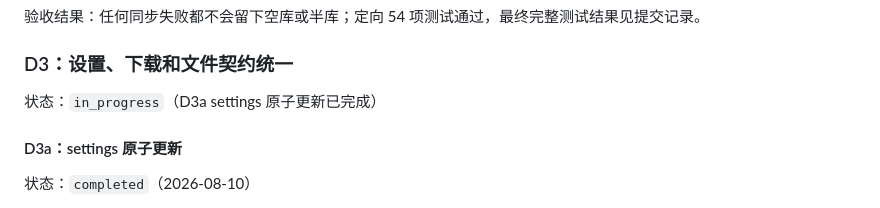
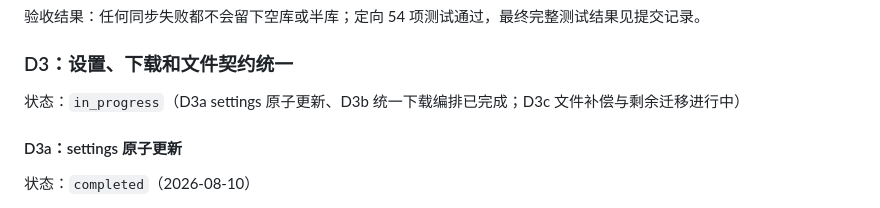
Before and after one commit to atpx4869/stdhub, a Markdown page: docs/MAINTENANCE_ROADMAP_V2.md, the part around the change. Rendered like a GitHub page.

Commit message:
docs: refresh D3 phase status (D3a/D3b done, D3c in progress)

```diff
--- a/docs/MAINTENANCE_ROADMAP_V2.md
+++ b/docs/MAINTENANCE_ROADMAP_V2.md
@@ -176,7 +176,7 @@ D1 完成定义：375px / 430px / 640px 关键入口可达，首屏不重复请
 
 ### D3：设置、下载和文件契约统一
 
-状态：`in_progress`（D3a settings 原子更新已完成）
+状态：`in_progress`（D3a settings 原子更新、D3b 统一下载编排已完成；D3c 文件补偿与剩余迁移进行中）
 
 #### D3a：settings 原子更新
 
```
